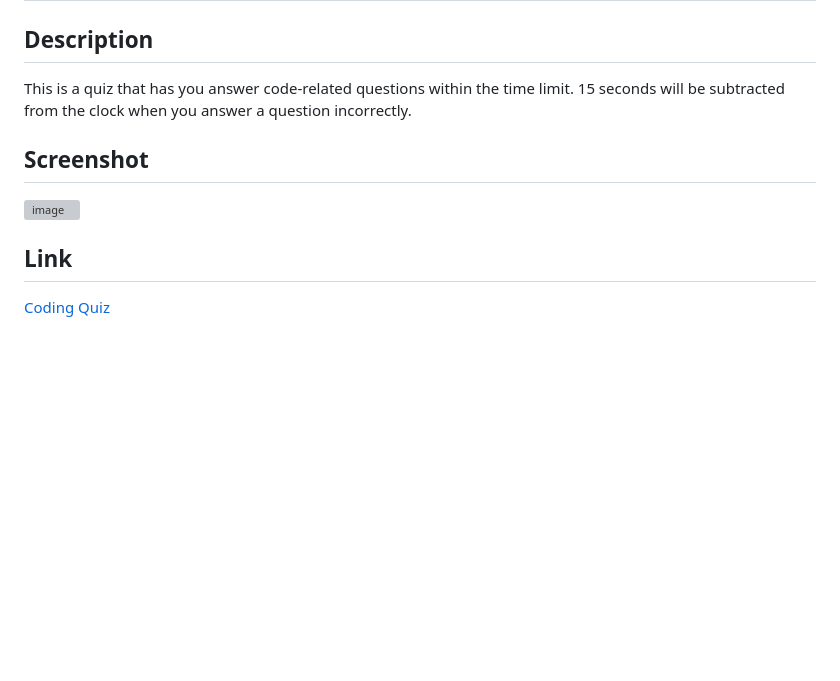
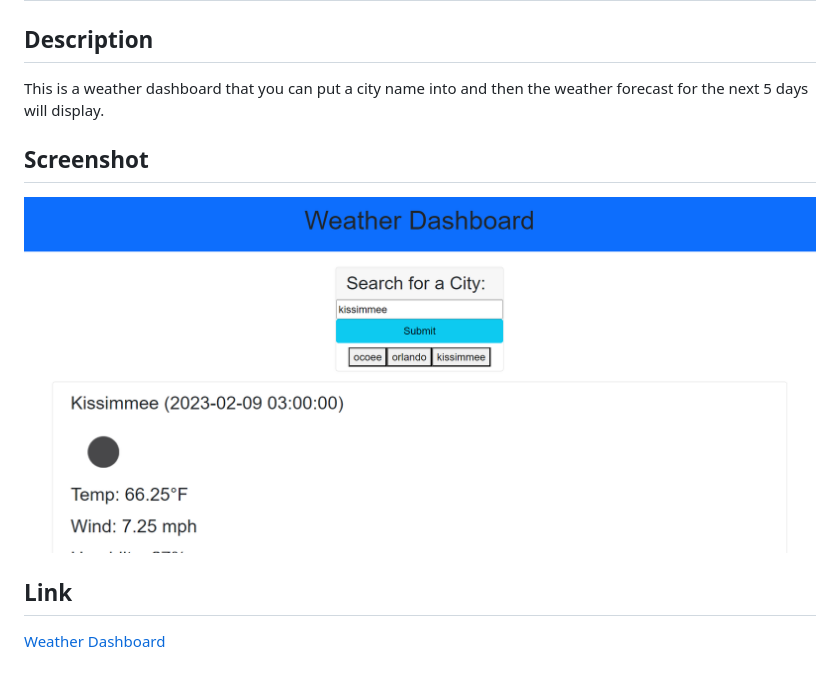
Before and after one commit to shobannah/WeatherDashboard, a Markdown page: README.md, the part around the change. GitHub-like rendering; pictures changed too: assets/images/Screenshot.png (added); blank space fills up the shorter version; grey boxes are pictures that could not be loaded.

Commit message:
updated readme file, added city buttons

```diff
--- a/README.md
+++ b/README.md
@@ -3,8 +3,7 @@
 
 ## Description
 
-This is a quiz that has you answer code-related questions within the time limit.
-15 seconds will be subtracted from the clock when you answer a question incorrectly.
+This is a weather dashboard that you can put a city name into and then the weather forecast for the next 5 days will display.
 
 ## Screenshot
 
@@ -12,4 +11,4 @@ This is a quiz that has you answer code-related questions within the time limit.
 
 ## Link
 
-<a href=https://shobannah.github.io/codeQuiz/> Coding Quiz
+<a href=https://shobannah.github.io/WeatherDashboard/> Weather Dashboard
```
Also changed, not shown: 2 other files.
